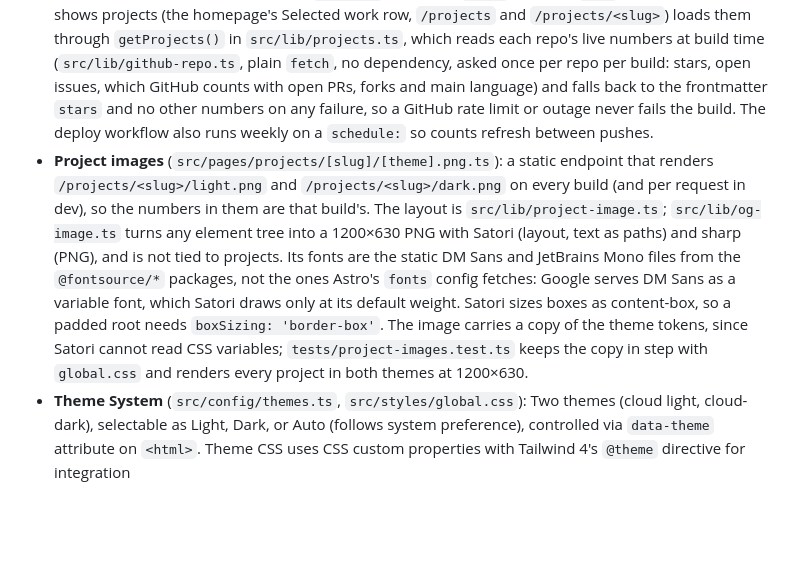
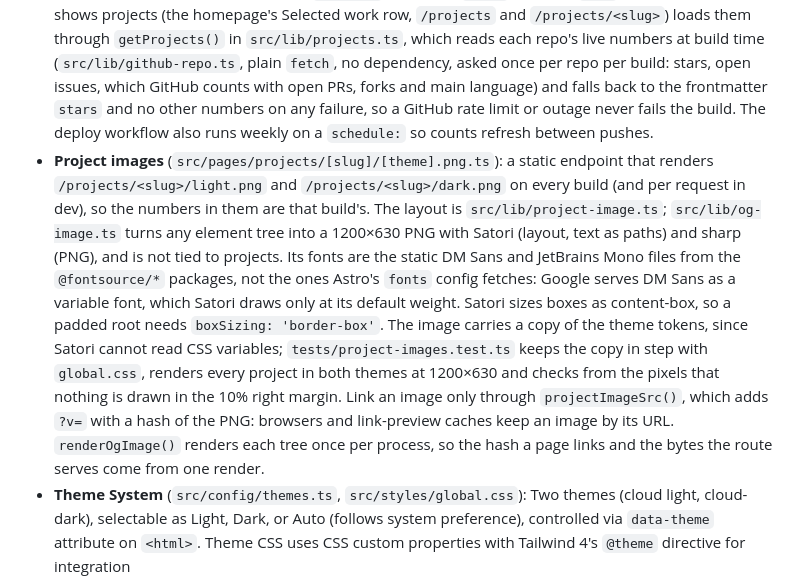
Before and after one commit to kalinichenko88/kalinichenko88.github.io, a Markdown page: CLAUDE.md, the part around the change. Rendered like a GitHub page; blank space fills up the shorter version.

Commit message:
docs: say how project image URLs are versioned
- Note projectImageSrc(), the render memo and the margin test in CLAUDE.md

```diff
--- a/CLAUDE.md
+++ b/CLAUDE.md
@@ -30,7 +30,7 @@ No environment variables are required. Besides font fetching, the build makes on
 This is an Astro 7 personal portfolio site with:
 
 - **Content Collections** (`src/content.config.ts`): Two collections - `posts` (markdown blog) and `projects` (Markdown: the card's fields in the frontmatter, an optional body for the project's page). Project cards are fully described by their frontmatter: `slug` doubles as the GitHub repo name (the repo URL is derived from it), with optional `homepage`, a fallback `stars` and post `tags`. Every page that shows projects (the homepage's Selected work row, `/projects` and `/projects/<slug>`) loads them through `getProjects()` in `src/lib/projects.ts`, which reads each repo's live numbers at build time (`src/lib/github-repo.ts`, plain `fetch`, no dependency, asked once per repo per build: stars, open issues, which GitHub counts with open PRs, forks and main language) and falls back to the frontmatter `stars` and no other numbers on any failure, so a GitHub rate limit or outage never fails the build. The deploy workflow also runs weekly on a `schedule:` so counts refresh between pushes.
-- **Project images** (`src/pages/projects/[slug]/[theme].png.ts`): a static endpoint that renders `/projects/<slug>/light.png` and `/projects/<slug>/dark.png` on every build (and per request in dev), so the numbers in them are that build's. The layout is `src/lib/project-image.ts`; `src/lib/og-image.ts` turns any element tree into a 1200×630 PNG with Satori (layout, text as paths) and sharp (PNG), and is not tied to projects. Its fonts are the static DM Sans and JetBrains Mono files from the `@fontsource/*` packages, not the ones Astro's `fonts` config fetches: Google serves DM Sans as a variable font, which Satori draws only at its default weight. Satori sizes boxes as content-box, so a padded root needs `boxSizing: 'border-box'`. The image carries a copy of the theme tokens, since Satori cannot read CSS variables; `tests/project-images.test.ts` keeps the copy in step with `global.css` and renders every project in both themes at 1200×630.
+- **Project images** (`src/pages/projects/[slug]/[theme].png.ts`): a static endpoint that renders `/projects/<slug>/light.png` and `/projects/<slug>/dark.png` on every build (and per request in dev), so the numbers in them are that build's. The layout is `src/lib/project-image.ts`; `src/lib/og-image.ts` turns any element tree into a 1200×630 PNG with Satori (layout, text as paths) and sharp (PNG), and is not tied to projects. Its fonts are the static DM Sans and JetBrains Mono files from the `@fontsource/*` packages, not the ones Astro's `fonts` config fetches: Google serves DM Sans as a variable font, which Satori draws only at its default weight. Satori sizes boxes as content-box, so a padded root needs `boxSizing: 'border-box'`. The image carries a copy of the theme tokens, since Satori cannot read CSS variables; `tests/project-images.test.ts` keeps the copy in step with `global.css`, renders every project in both themes at 1200×630 and checks from the pixels that nothing is drawn in the 10% right margin. Link an image only through `projectImageSrc()`, which adds `?v=` with a hash of the PNG: browsers and link-preview caches keep an image by its URL. `renderOgImage()` renders each tree once per process, so the hash a page links and the bytes the route serves come from one render.
 - **Theme System** (`src/config/themes.ts`, `src/styles/global.css`): Two themes (cloud light, cloud-dark), selectable as Light, Dark, or Auto (follows system preference), controlled via `data-theme` attribute on `<html>`. Theme CSS uses CSS custom properties with Tailwind 4's `@theme` directive for integration
 - **Layout** (`src/components/Layout.astro`): Single layout with theme initialization script (inline to prevent flash), Header, Footer, and slot for content
 - **Global Styles** (`src/styles/global.css`): Design tokens, theme definitions, Tailwind extensions, and utility classes (`.card`, `.btn-primary`, `.prose-custom`, etc.)
```
